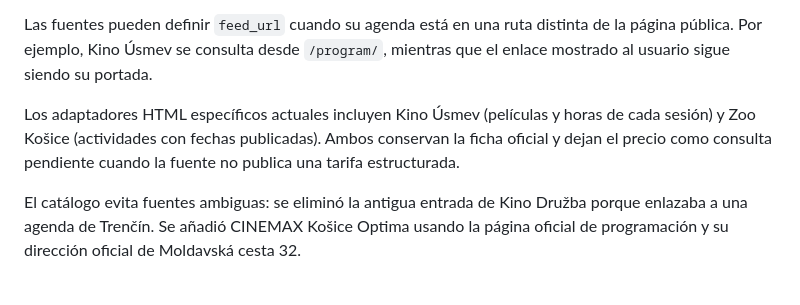
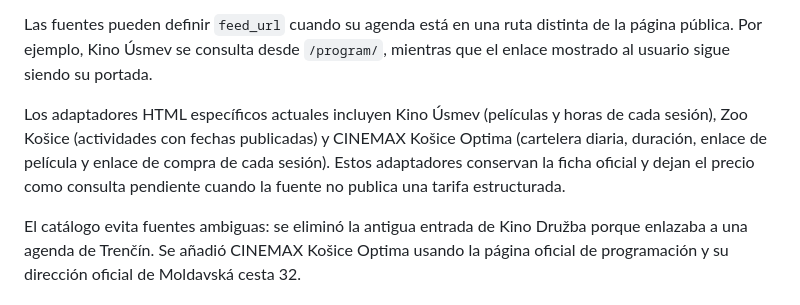
Before and after one commit to quiqueml23/erasmus-cultura, a Markdown page: kosice-cultural-calendar/README.md, the part around the change. Rendered like a GitHub page.

Commit message:
Documentar el adaptador de CINEMAX Košice

```diff
--- a/kosice-cultural-calendar/README.md
+++ b/kosice-cultural-calendar/README.md
@@ -46,6 +46,6 @@ El scraper mantiene adaptadores específicos para NDKE y ŠFK y un adaptador gen
 
 Las fuentes pueden definir `feed_url` cuando su agenda está en una ruta distinta de la página pública. Por ejemplo, Kino Úsmev se consulta desde `/program/`, mientras que el enlace mostrado al usuario sigue siendo su portada.
 
-Los adaptadores HTML específicos actuales incluyen Kino Úsmev (películas y horas de cada sesión) y Zoo Košice (actividades con fechas publicadas). Ambos conservan la ficha oficial y dejan el precio como consulta pendiente cuando la fuente no publica una tarifa estructurada.
+Los adaptadores HTML específicos actuales incluyen Kino Úsmev (películas y horas de cada sesión), Zoo Košice (actividades con fechas publicadas) y CINEMAX Košice Optima (cartelera diaria, duración, enlace de película y enlace de compra de cada sesión). Estos adaptadores conservan la ficha oficial y dejan el precio como consulta pendiente cuando la fuente no publica una tarifa estructurada.
 
 El catálogo evita fuentes ambiguas: se eliminó la antigua entrada de Kino Družba porque enlazaba a una agenda de Trenčín. Se añadió CINEMAX Košice Optima usando la página oficial de programación y su dirección oficial de Moldavská cesta 32.
```
